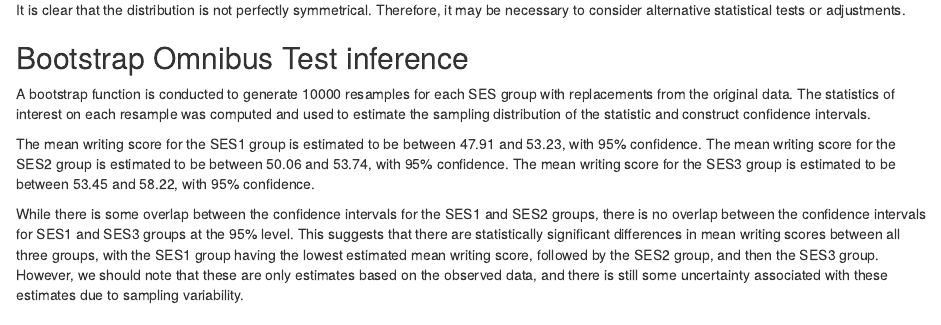
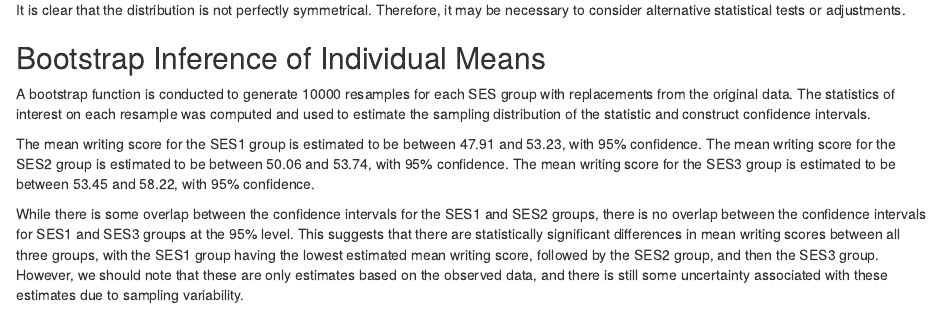
Before and after one commit to sarahrjohnson/TeamRubberDuck, an R Markdown document (TeamRubberDuck_Project G Spring 2023.Rmd): the page in a window 1100 px wide, from 3360 px down. Rendered offline with R 4.5, knitr and Pandoc, with nearby package versions; code that draws random numbers runs with fixed seeds of ours; some code elsewhere in the file could not run offline.

Commit message:
Cosmetic changes

```diff
--- a/TeamRubberDuck_Project G Spring 2023.Rmd
+++ b/TeamRubberDuck_Project G Spring 2023.Rmd
@@ -156,7 +157,7 @@ It is clear that the distribution is not perfectly symmetrical.
 Therefore, it may be necessary to consider alternative statistical tests or adjustments.
 
 
-## Bootstrap Omnibus Test inference
+## Bootstrap Inference of Individual Means
 
 A bootstrap function is conducted to generate 10000 resamples for each SES group with replacements from the original data. The statistics of interest on each resample was computed and used to estimate the sampling distribution of the statistic and construct confidence intervals.
 
```
Also changed, not shown: TeamRubberDuck_Project G Spring 2023.Rmd (2 more changed lines).
